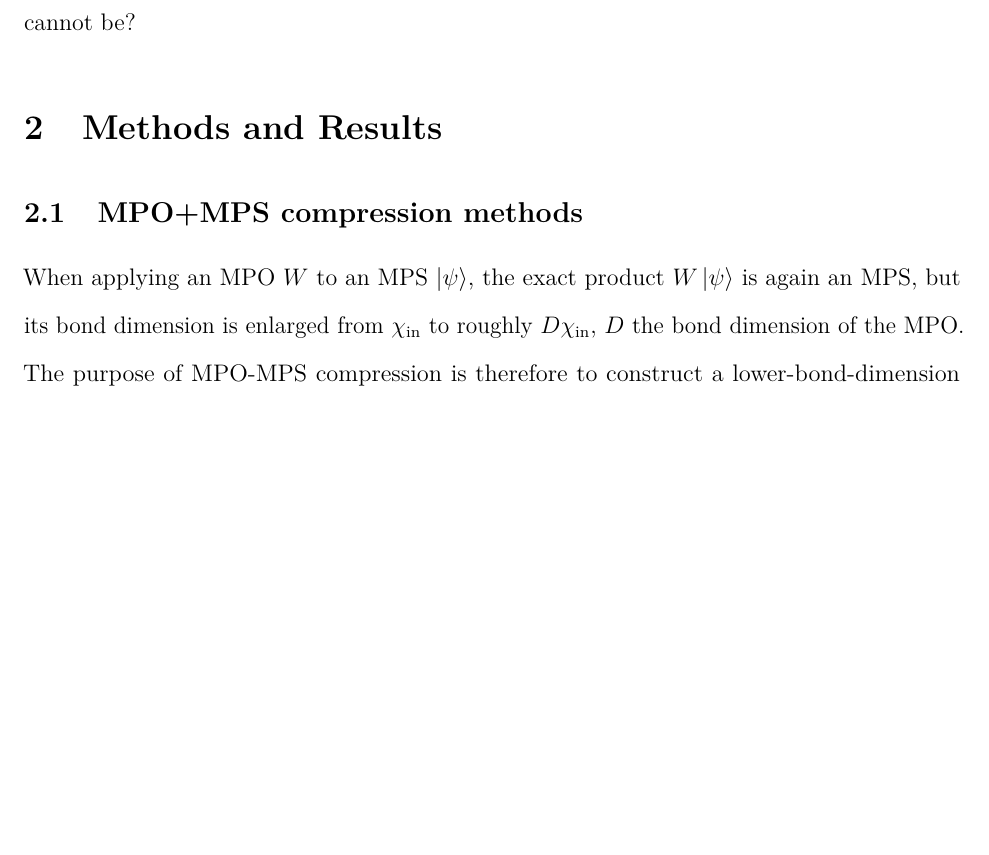
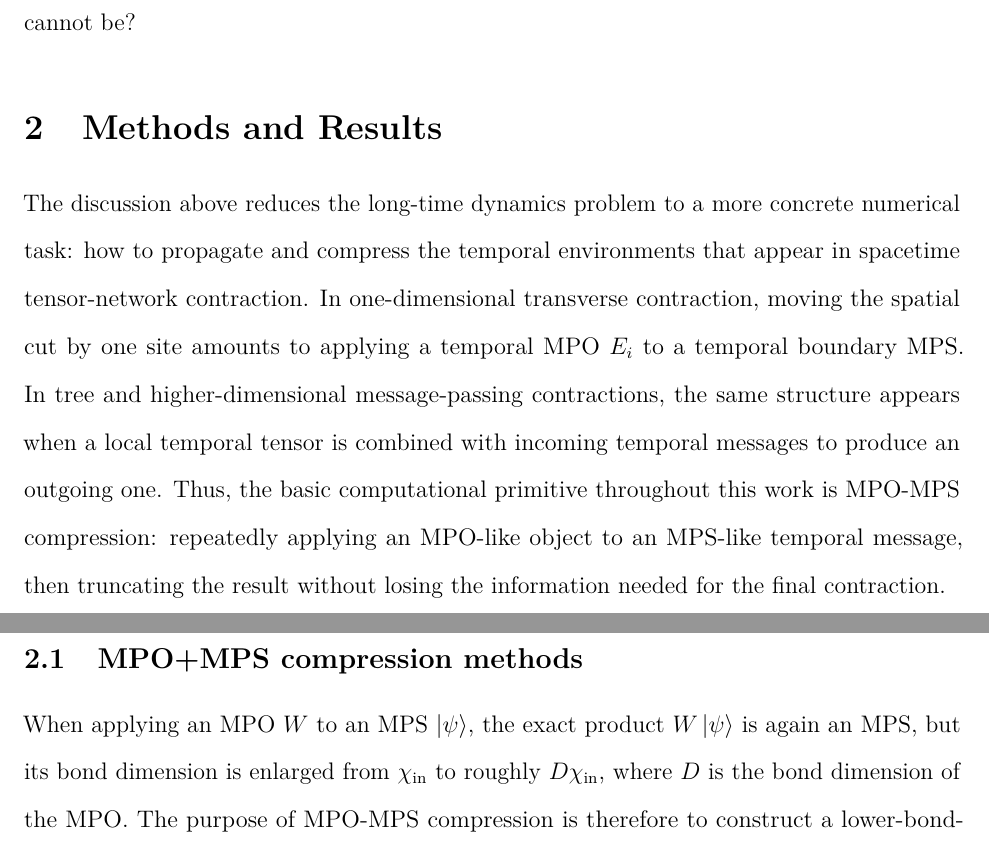
Before and after one commit to Xiaoyu-Ouyang/Candidacy-Research-Summary, a LaTeX paper (main.tex): part of page 8 of 42 before the commit and two parts of pages 8 and 9 of 43 after it, the two joined at a grey line, cut so that both start at the same text, the shorter picture padded with empty space. Compiled offline with pdfLaTeX.

Commit message:
Add transition to MPO-MPS compression

```diff
--- a/main.tex
+++ b/main.tex
@@ -133,9 +133,14 @@ This motivates the question central to this summary: can the temporal environmen
 
 \section{Methods and Results}
 
+The discussion above reduces the long-time dynamics problem to a more concrete numerical task: how to propagate and compress the temporal environments that appear in spacetime tensor-network contraction.
+In one-dimensional transverse contraction, moving the spatial cut by one site amounts to applying a temporal MPO \(E_i\) to a temporal boundary MPS.
+In tree and higher-dimensional message-passing contractions, the same structure appears when a local temporal tensor is combined with incoming temporal messages to produce an outgoing one.
+Thus, the basic computational primitive throughout this work is MPO-MPS compression: repeatedly applying an MPO-like object to an MPS-like temporal message, then truncating the result without losing the information needed for the final contraction.
+
 \subsection{MPO+MPS compression methods}
 
-When applying an MPO \(W\) to an MPS \(\ket{\psi}\), the exact product \(W\ket{\psi}\) is again an MPS, but its bond dimension is enlarged from \(\chi_{\mathrm{in}}\) to roughly \(D\chi_{\mathrm{in}}\), $D$ the bond dimension of the MPO.
+When applying an MPO \(W\) to an MPS \(\ket{\psi}\), the exact product \(W\ket{\psi}\) is again an MPS, but its bond dimension is enlarged from \(\chi_{\mathrm{in}}\) to roughly \(D\chi_{\mathrm{in}}\), where \(D\) is the bond dimension of the MPO.
 The purpose of MPO-MPS compression is therefore to construct a lower-bond-dimension approximation \(\ket{\eta}\approx W\ket{\psi}\), with bond dimension at most \(\chi\), while retaining the information relevant to later contractions or observables.
 Different compression algorithms differ mainly in whether they first form the enlarged product explicitly, whether they optimize the output MPS variationally, and whether the truncation uses local or global information about the tensor-network environment.
 
```
